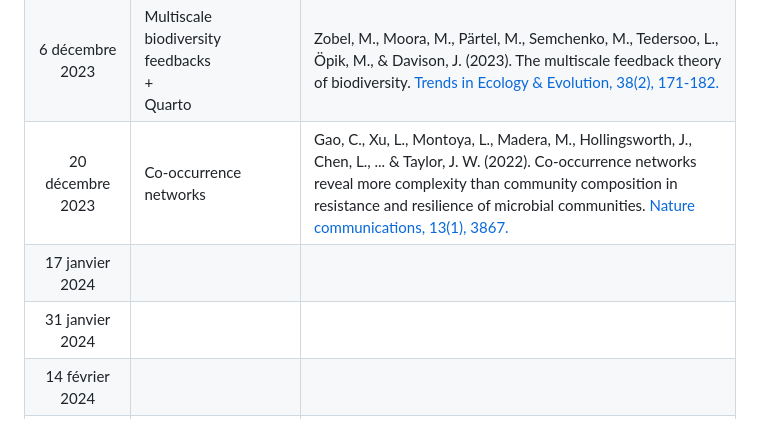
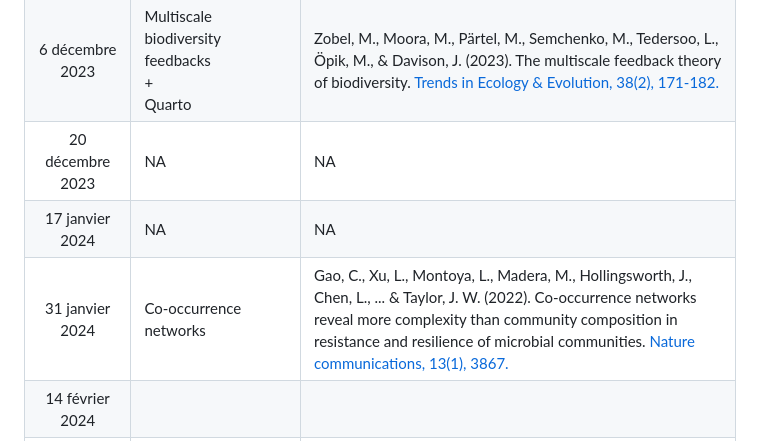
Before and after one commit to plchagnon/Journal-clubs, a Markdown page: README.md, the part around the change. Rendered like a GitHub page.

```diff
--- a/README.md
+++ b/README.md
@@ -29,9 +29,9 @@ L'idée de ces journal clubs est d'aborder une gamme de sujet pertinents en éco
 |8 novembre 2023|Soil C saturation|Barré, P., Angers, D. A., Basile-Doelsch, I., Bispo, A., Cécillon, L., Chenu, C., ... & Pellerin, S. (2017). Ideas and perspectives: Can we use the soil carbon saturation deficit to quantitatively assess the soil carbon storage potential, or should we explore other strategies?. [Biogeosciences Discussions, 1-12.](https://bg.copernicus.org/preprints/bg-2017-395/)|
 |22 novembre 2023|Ecosystem functions|Krohs, U., & Zimmer, M. (2023). Do ecosystems have functions?. [Ecology and Evolution, 13(9), e10458.](https://doi.org/10.1002/ece3.10458)|
 |6 décembre 2023|Multiscale biodiversity feedbacks <br> + <br> Quarto|Zobel, M., Moora, M., Pärtel, M., Semchenko, M., Tedersoo, L., Öpik, M., & Davison, J. (2023). The multiscale feedback theory of biodiversity. [Trends in Ecology & Evolution, 38(2), 171-182.](https://doi.org/10.1016/j.tree.2022.09.008)|
-|20 décembre 2023|Co-occurrence networks|Gao, C., Xu, L., Montoya, L., Madera, M., Hollingsworth, J., Chen, L., ... & Taylor, J. W. (2022). Co-occurrence networks reveal more complexity than community composition in resistance and resilience of microbial communities. [Nature communications, 13(1), 3867.](https://doi.org/10.1038/s41467-022-31343-y)|
-|17 janvier 2024|||
-|31 janvier 2024|||
+|20 décembre 2023|NA|NA|
+|17 janvier 2024|NA|NA|
+|31 janvier 2024|Co-occurrence networks|Gao, C., Xu, L., Montoya, L., Madera, M., Hollingsworth, J., Chen, L., ... & Taylor, J. W. (2022). Co-occurrence networks reveal more complexity than community composition in resistance and resilience of microbial communities. [Nature communications, 13(1), 3867.](https://doi.org/10.1038/s41467-022-31343-y)|
 |14 février 2024|||
 |28 février 2024|||
 |13 mars 2024|||
```
